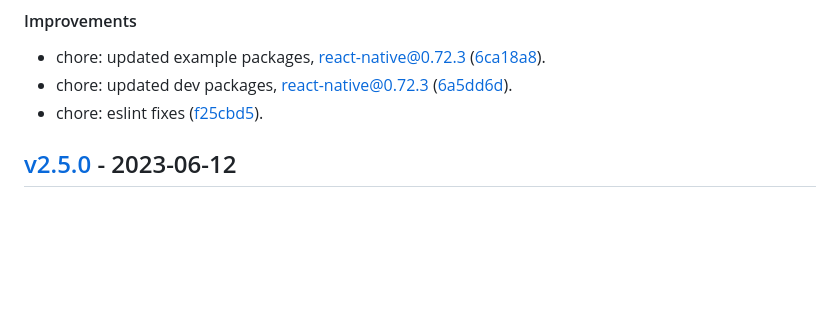
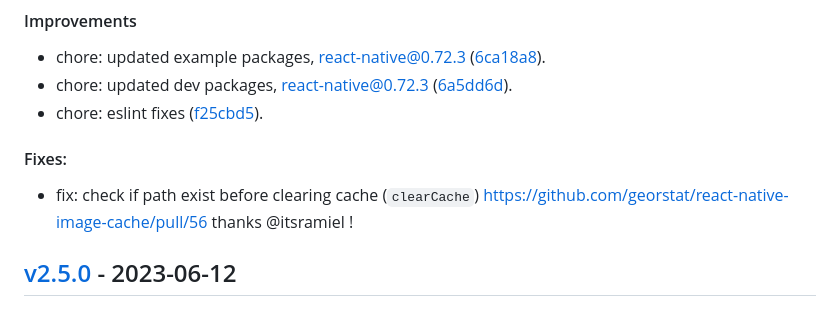
Before and after one commit to georstat/react-native-image-cache, a Markdown page: CHANGELOG.md, the part around the change. Rendered like a GitHub page; blank space fills up the shorter version.

Commit message:
chore: updated CHANGELOG.md

```diff
--- a/CHANGELOG.md
+++ b/CHANGELOG.md
@@ -7,6 +7,9 @@
 - chore: updated example packages, react-native@0.72.3 ([6ca18a8](https://github.com/georstat/react-native-image-cache/commit/6ca18a829b4190f8d58870635129a2bd868200c0)).
 - chore: updated dev packages, react-native@0.72.3 ([6a5dd6d](https://github.com/georstat/react-native-image-cache/commit/6a5dd6d8f442cfa4195c66d193847caaa6363181)).
 - chore: eslint fixes ([f25cbd5](https://github.com/georstat/react-native-image-cache/commit/f25cbd5ae9a701af11d6eb792a0ffeac01ec57c5)).
+
+#### Fixes:
+- fix: check if path exist before clearing cache (`clearCache`) https://github.com/georstat/react-native-image-cache/pull/56 thanks @itsramiel !
 
 ## [v2.5.0](https://github.com/georstat/react-native-image-cache/compare/v2.4.0...v2.5.0) - 2023-06-12
 
```
